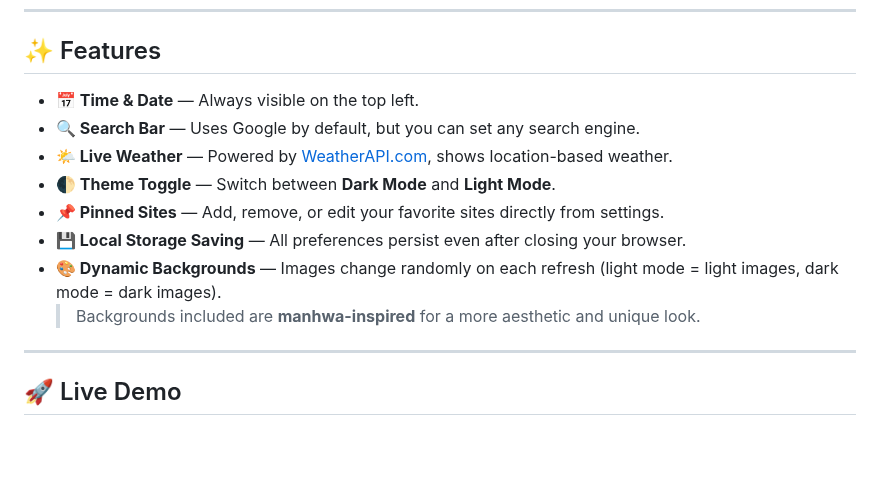
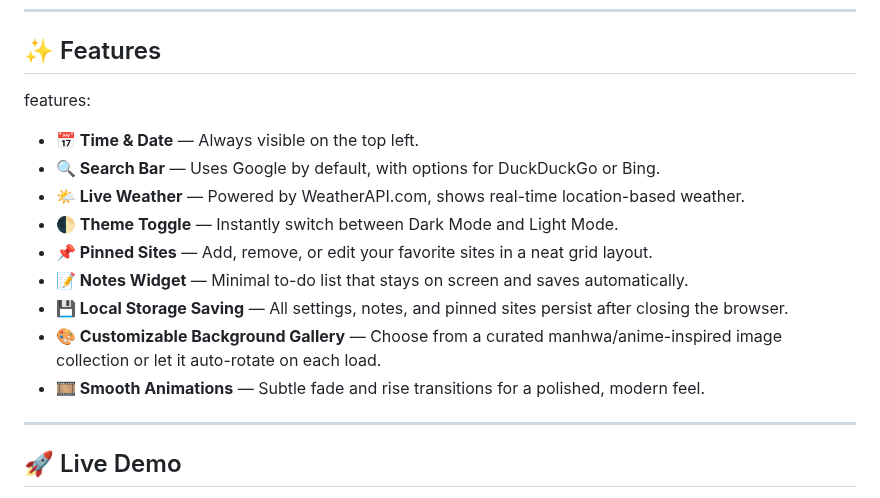
Before and after one commit to ripVort3X/custom-homepage, a Markdown page: README.md, the part around the change. GitHub-like rendering; blank space fills up the shorter version.

```diff
--- a/README.md
+++ b/README.md
@@ -7,14 +7,16 @@ Includes **time/date**, **search bar**, **theme toggle**, **pinned sites**, and
 
 ## ✨ Features
 
-- **📅 Time & Date** — Always visible on the top left.
-- **🔍 Search Bar** — Uses Google by default, but you can set any search engine.
-- **🌤 Live Weather** — Powered by [WeatherAPI.com](https://www.weatherapi.com/), shows location-based weather.
-- **🌓 Theme Toggle** — Switch between **Dark Mode** and **Light Mode**.
-- **📌 Pinned Sites** — Add, remove, or edit your favorite sites directly from settings.
-- **💾 Local Storage Saving** — All preferences persist even after closing your browser.
-- **🎨 Dynamic Backgrounds** — Images change randomly on each refresh (light mode = light images, dark mode = dark images).
-  > Backgrounds included are **manhwa-inspired** for a more aesthetic and unique look.
+features:
+  - **📅 Time & Date** — Always visible on the top left.
+  - **🔍 Search Bar** — Uses Google by default, with options for DuckDuckGo or Bing.
+  - **🌤 Live Weather** — Powered by WeatherAPI.com, shows real-time location-based weather.
+  - **🌓 Theme Toggle** — Instantly switch between Dark Mode and Light Mode.
+  - **📌 Pinned Sites** — Add, remove, or edit your favorite sites in a neat grid layout.
+  - **📝 Notes Widget** — Minimal to-do list that stays on screen and saves automatically.
+  - **💾 Local Storage Saving** — All settings, notes, and pinned sites persist after closing the browser.
+  - **🎨 Customizable Background Gallery** — Choose from a curated manhwa/anime-inspired image collection or let it auto-rotate on each load.
+  - **🎞 Smooth Animations** — Subtle fade and rise transitions for a polished, modern feel.
 
 ---
 
```
